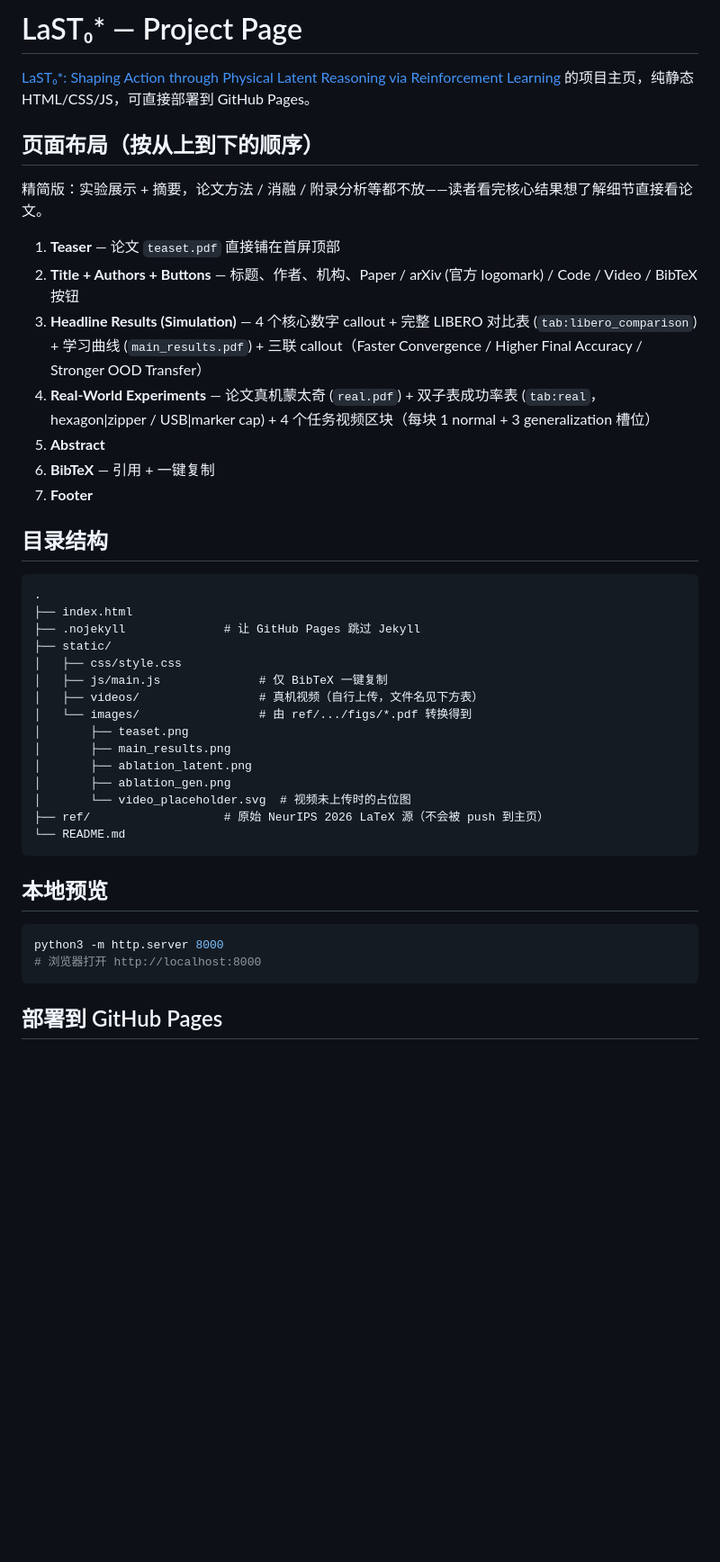
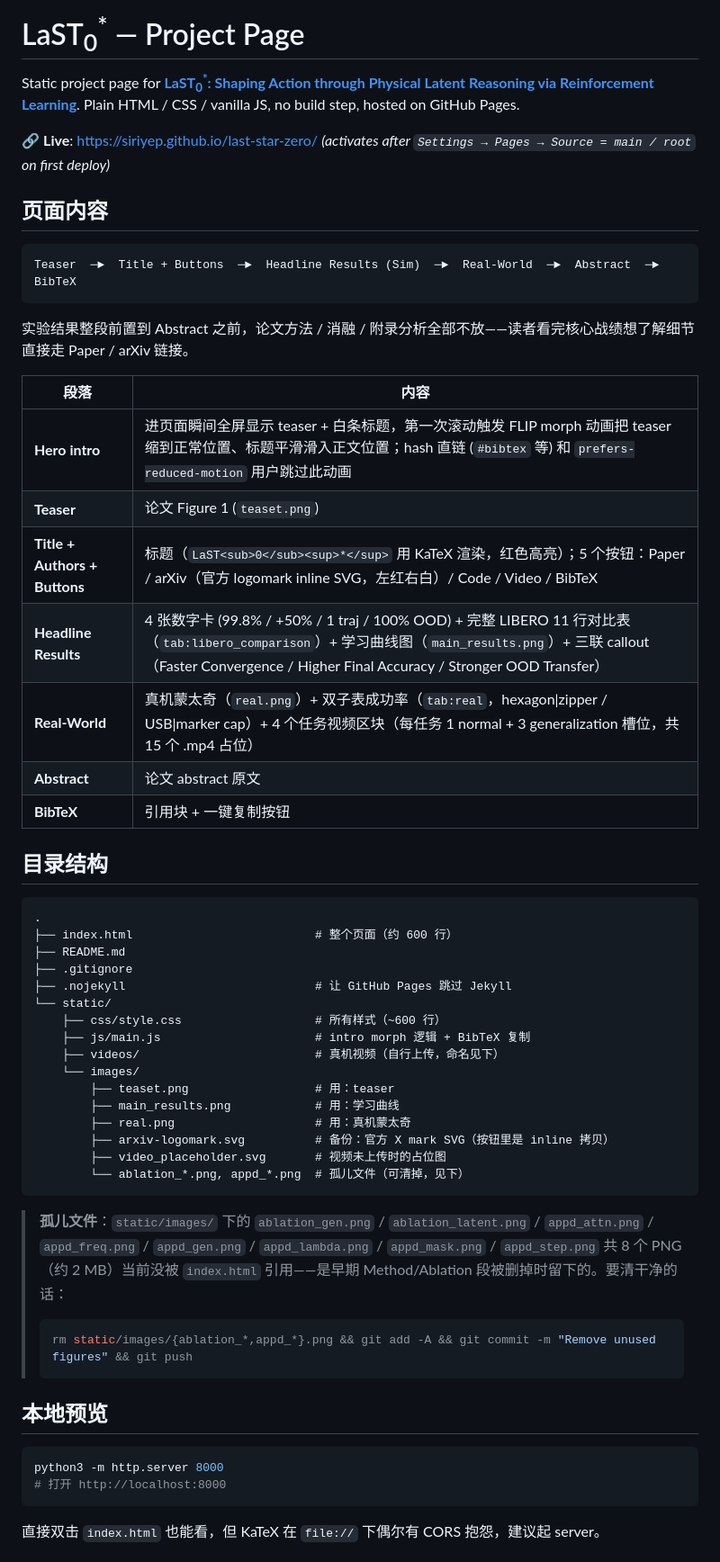
Before and after one commit to SiriYep/last-r1, a Markdown page: README.md, the part around one of its changes. Shown at 90% size. Drawn GitHub-style; blank space fills up the shorter version.

````diff
--- a/README.md
+++ b/README.md
@@ -1,45 +1,59 @@
-# LaST₀* — Project Page
+# LaST<sub>0</sub><sup>*</sup> — Project Page
 
-[LaST₀*: Shaping Action through Physical Latent Reasoning via Reinforcement Learning](#) 的项目主页，纯静态 HTML/CSS/JS，可直接部署到 GitHub Pages。
+Static project page for [**LaST<sub>0</sub><sup>*</sup>: Shaping Action through Physical Latent Reasoning via Reinforcement Learning**](#). Plain HTML / CSS / vanilla JS, no build step, hosted on GitHub Pages.
 
-## 页面布局（按从上到下的顺序）
+🔗 **Live**: <https://siriyep.github.io/last-star-zero/> *(activates after `Settings → Pages → Source = main / root` on first deploy)*
 
-精简版：实验展示 + 摘要，论文方法 / 消融 / 附录分析等都不放——读者看完核心结果想了解细节直接看论文。
+## 页面内容
 
-1. **Teaser** — 论文 `teaset.pdf` 直接铺在首屏顶部
-2. **Title + Authors + Buttons** — 标题、作者、机构、Paper / arXiv (官方 logomark) / Code / Video / BibTeX 按钮
-3. **Headline Results (Simulation)** — 4 个核心数字 callout + 完整 LIBERO 对比表 (`tab:libero_comparison`) + 学习曲线 (`main_results.pdf`) + 三联 callout（Faster Convergence / Higher Final Accuracy / Stronger OOD Transfer）
-4. **Real-World Experiments** — 论文真机蒙太奇 (`real.pdf`) + 双子表成功率表 (`tab:real`，hexagon|zipper / USB|marker cap) + 4 个任务视频区块（每块 1 normal + 3 generalization 槽位）
-5. **Abstract**
-6. **BibTeX** — 引用 + 一键复制
-7. **Footer**
+```
+Teaser  ─►  Title + Buttons  ─►  Headline Results (Sim)  ─►  Real-World  ─►  Abstract  ─►  BibTeX
+```
+
+实验结果整段前置到 Abstract 之前，论文方法 / 消融 / 附录分析全部不放——读者看完核心战绩想了解细节直接走 Paper / arXiv 链接。
+
+| 段落 | 内容 |
+|------|------|
+| **Hero intro** | 进页面瞬间全屏显示 teaser + 白条标题，第一次滚动触发 FLIP morph 动画把 teaser 缩到正常位置、标题平滑滑入正文位置；hash 直链 (`#bibtex` 等) 和 `prefers-reduced-motion` 用户跳过此动画 |
+| **Teaser** | 论文 Figure 1 (`teaset.png`) |
+| **Title + Authors + Buttons** | 标题（`LaST<sub>0</sub><sup>*</sup>` 用 KaTeX 渲染，红色高亮）；5 个按钮：Paper / arXiv（官方 logomark inline SVG，左红右白）/ Code / Video / BibTeX |
+| **Headline Results** | 4 张数字卡 (99.8% / +50% / 1 traj / 100% OOD) + 完整 LIBERO 11 行对比表（`tab:libero_comparison`）+ 学习曲线图（`main_results.png`）+ 三联 callout（Faster Convergence / Higher Final Accuracy / Stronger OOD Transfer） |
+| **Real-World** | 真机蒙太奇（`real.png`）+ 双子表成功率（`tab:real`，hexagon\|zipper / USB\|marker cap）+ 4 个任务视频区块（每任务 1 normal + 3 generalization 槽位，共 15 个 .mp4 占位） |
+| **Abstract** | 论文 abstract 原文 |
+| **BibTeX** | 引用块 + 一键复制按钮 |
 
 ## 目录结构
 
 ```
 .
-├── index.html
-├── .nojekyll              # 让 GitHub Pages 跳过 Jekyll
-├── static/
-│   ├── css/style.css
-│   ├── js/main.js              # 仅 BibTeX 一键复制
-│   ├── videos/                 # 真机视频（自行上传，文件名见下方表）
-│   └── images/                 # 由 ref/.../figs/*.pdf 转换得到
-│       ├── teaset.png
-│       ├── main_results.png
-│       ├── ablation_latent.png
-│       ├── ablation_gen.png
-│       └── video_placeholder.svg  # 视频未上传时的占位图
-├── ref/                   # 原始 NeurIPS 2026 LaTeX 源（不会被 push 到主页）
-└── README.md
+├── index.html                          # 整个页面（约 600 行）
+├── README.md
+├── .gitignore
+├── .nojekyll                           # 让 GitHub Pages 跳过 Jekyll
+└── static/
+    ├── css/style.css                   # 所有样式（~600 行）
+    ├── js/main.js                      # intro morph 逻辑 + BibTeX 复制
+    ├── videos/                         # 真机视频（自行上传，命名见下）
+    └── images/
+        ├── teaset.png                  # 用：teaser
+        ├── main_results.png            # 用：学习曲线
+        ├── real.png                    # 用：真机蒙太奇
+        ├── arxiv-logomark.svg          # 备份：官方 X mark SVG（按钮里是 inline 拷贝）
+        ├── video_placeholder.svg       # 视频未上传时的占位图
+        └── ablation_*.png, appd_*.png  # 孤儿文件（可清掉，见下）
 ```
+
+> **孤儿文件**：`static/images/` 下的 `ablation_gen.png` / `ablation_latent.png` / `appd_attn.png` / `appd_freq.png` / `appd_gen.png` / `appd_lambda.png` / `appd_mask.png` / `appd_step.png` 共 8 个 PNG（约 2 MB）当前没被 `index.html` 引用——是早期 Method/Ablation 段被删掉时留下的。要清干净的话：
+> ```bash
+> rm static/images/{ablation_*,appd_*}.png && git add -A && git commit -m "Remove unused figures" && git push
+> ```
 
 ## 本地预览
 
 ```bash
 python3 -m http.server 8000
-# 浏览器打开 http://localhost:8000
+# 打开 http://localhost:8000
 ```
 
-## 部署到 GitHub Pages
+直接双击 `index.html` 也能看，但 KaTeX 在 `file://` 下偶尔有 CORS 抱怨，建议起 server。
 
````
Also changed, not shown: other parts of README.md (+51 -86 lines).
